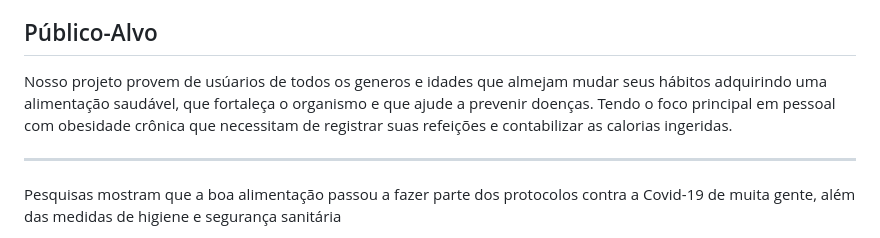
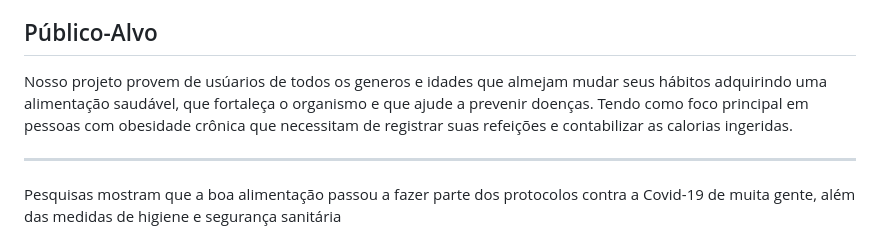
Before and after one commit to ICEI-PUC-Minas-PMV-SI/pmv-si-2023-1-e1-proj-web-t3-alimentacao_saudavel, a Markdown page: docs/context.md, the part around the change. Drawn GitHub-style.

```diff
--- a/docs/context.md
+++ b/docs/context.md
@@ -76,7 +76,7 @@ Portanto, é nítida que a situação de saúde e bem-estar confere uma responsa
 
 ## Público-Alvo
 
-Nosso projeto provem de usúarios de todos os generos e idades que almejam mudar seus hábitos adquirindo uma alimentação saudável, que fortaleça o organismo e que ajude a prevenir doenças. Tendo o foco principal em pessoal com obesidade crônica que necessitam de registrar suas refeições e contabilizar as calorias ingeridas.
+Nosso projeto provem de usúarios de todos os generos e idades que almejam mudar seus hábitos adquirindo uma alimentação saudável, que fortaleça o organismo e que ajude a prevenir doenças. Tendo como foco principal em pessoas com obesidade crônica que necessitam de registrar suas refeições e contabilizar as calorias ingeridas.
 
 
 ___________________________________________________________________________________________________________________________________________________
```
